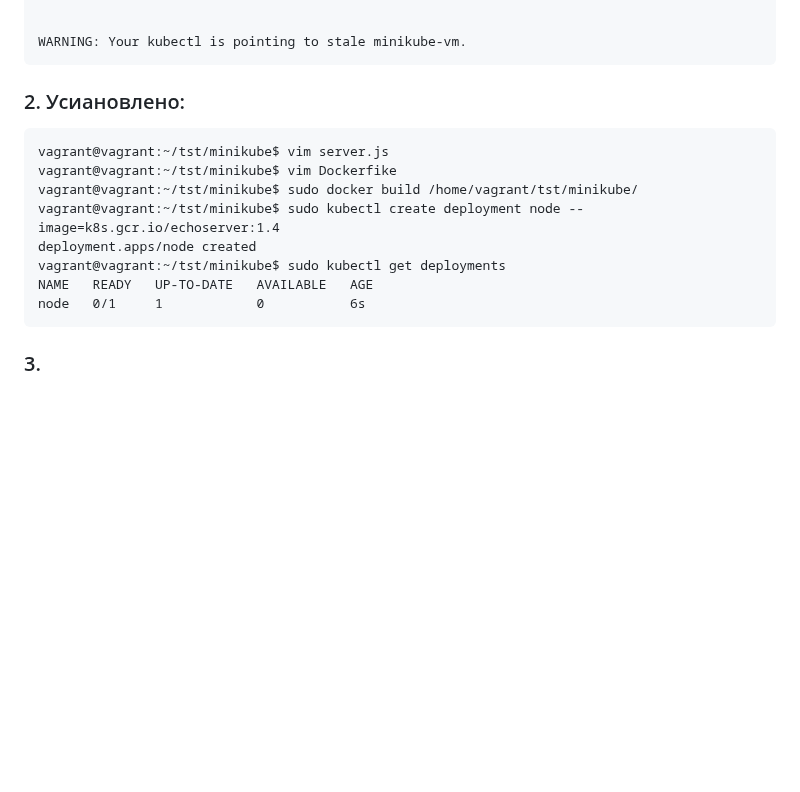
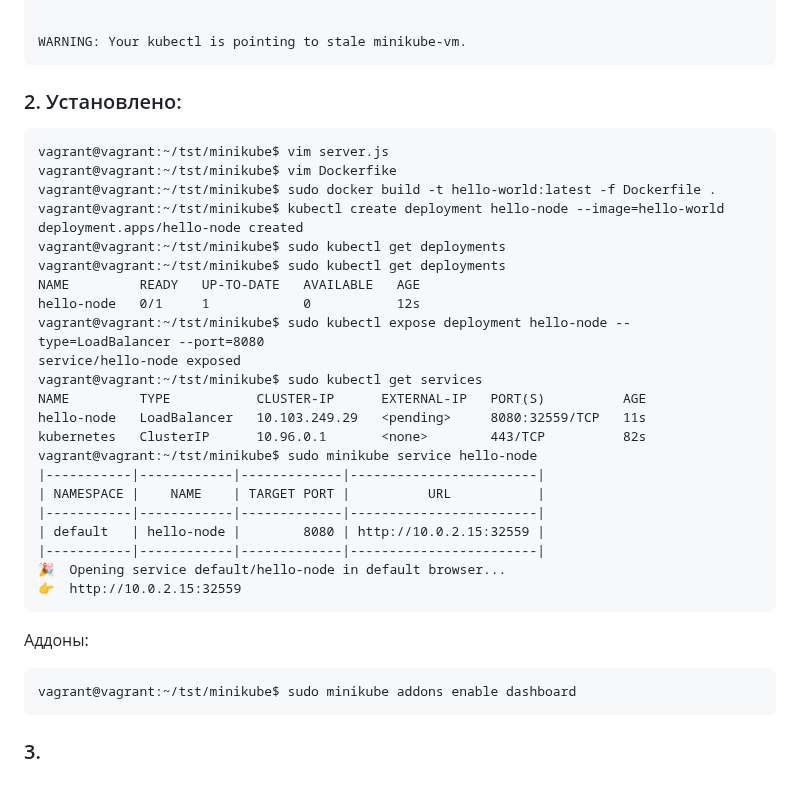
Before and after one commit to la3ft/devops-netology, a Markdown page: DZ/12-kubernetes-01-intro/README.md, the part around the change. Rendered like a GitHub page; blank space fills up the shorter version.

````diff
--- a/DZ/12-kubernetes-01-intro/README.md
+++ b/DZ/12-kubernetes-01-intro/README.md
@@ -63,16 +63,35 @@ kubeconfig: Misconfigured
 WARNING: Your kubectl is pointing to stale minikube-vm.
 ```
 
-### 2. Усиановлено:
+### 2. Установлено:
 ```
 vagrant@vagrant:~/tst/minikube$ vim server.js
 vagrant@vagrant:~/tst/minikube$ vim Dockerfike
-vagrant@vagrant:~/tst/minikube$ sudo docker build /home/vagrant/tst/minikube/
-vagrant@vagrant:~/tst/minikube$ sudo kubectl create deployment node --image=k8s.gcr.io/echoserver:1.4
-deployment.apps/node created
+vagrant@vagrant:~/tst/minikube$ sudo docker build -t hello-world:latest -f Dockerfile .
+vagrant@vagrant:~/tst/minikube$ kubectl create deployment hello-node --image=hello-world
+deployment.apps/hello-node created
 vagrant@vagrant:~/tst/minikube$ sudo kubectl get deployments
-NAME   READY   UP-TO-DATE   AVAILABLE   AGE
-node   0/1     1            0           6s
+vagrant@vagrant:~/tst/minikube$ sudo kubectl get deployments
+NAME         READY   UP-TO-DATE   AVAILABLE   AGE
+hello-node   0/1     1            0           12s
+vagrant@vagrant:~/tst/minikube$ sudo kubectl expose deployment hello-node --type=LoadBalancer --port=8080
+service/hello-node exposed
+vagrant@vagrant:~/tst/minikube$ sudo kubectl get services
+NAME         TYPE           CLUSTER-IP      EXTERNAL-IP   PORT(S)          AGE
+hello-node   LoadBalancer   10.103.249.29   <pending>     8080:32559/TCP   11s
+kubernetes   ClusterIP      10.96.0.1       <none>        443/TCP          82s
+vagrant@vagrant:~/tst/minikube$ sudo minikube service hello-node
+|-----------|------------|-------------|------------------------|
+| NAMESPACE |    NAME    | TARGET PORT |          URL           |
+|-----------|------------|-------------|------------------------|
+| default   | hello-node |        8080 | http://10.0.2.15:32559 |
+|-----------|------------|-------------|------------------------|
+🎉  Opening service default/hello-node in default browser...
+👉  http://10.0.2.15:32559
+```
+Аддоны:
+```
+vagrant@vagrant:~/tst/minikube$ sudo minikube addons enable dashboard
 ```
 
 ### 3.
````
